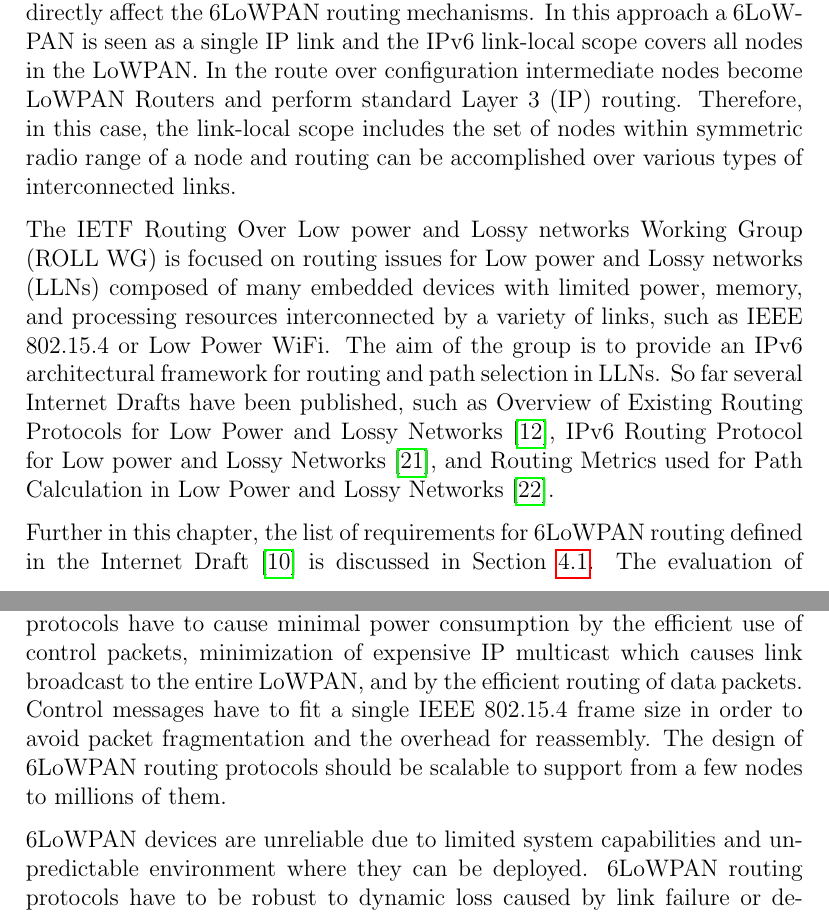
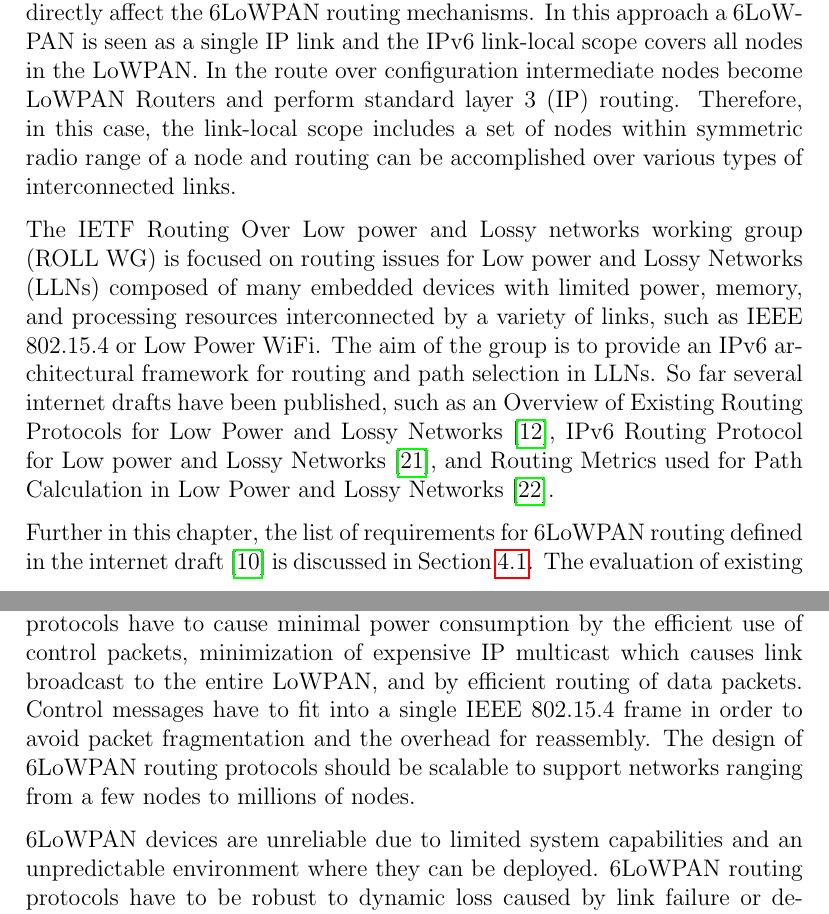
Before and after one commit to shadom/jacobs-6lowpan, a LaTeX thesis (doc/msc-proposal/msc-proposal.tex, which reads doc/msc-proposal/msc-routing.tex): two parts of pages 20 and 21 of 32, joined at a grey line, cut so that both start at the same text. Compiled offline with pdfLaTeX.

Commit message:
proposal: routing

```diff
--- a/doc/msc-proposal/msc-routing.tex
+++ b/doc/msc-proposal/msc-routing.tex
@@ -1,7 +1,7 @@
 \chapter{6LoWPAN Routing}\label{ch:routing}
-Neither the IEEE 802.15.4 \cite{ieee802.15.4} standard nor the 6LoWPAN format specification \cite{rfc4944} define how mesh topologies could be obtained and maintained. In 6LoWPAN routing can be performed either in the IP-layer, using a route over approach, or in the adaptation layer, described in Section \ref{subsec:mesh.header}, using the mesh under approach. The mesh under configuration performs the multi-hop routing below the IP link and therefore the characteristics of IEEE 802.15.4 directly affect the 6LoWPAN routing mechanisms. In this approach a 6LoWPAN is seen as a single IP link and the IPv6 link-local scope covers all nodes in the LoWPAN. In the route over configuration intermediate nodes become LoWPAN Routers and perform standard Layer 3 (IP) routing. Therefore, in this case, the link-local scope includes the set of nodes within symmetric radio range of a node and routing can be accomplished over various types of interconnected links.
+Neither the IEEE 802.15.4 \cite{ieee802.15.4} standard nor the 6LoWPAN format specification \cite{rfc4944} define how mesh topologies could be obtained and maintained. In 6LoWPAN routing can be performed either in the IP-layer, using a route over approach, or in the adaptation layer, described in Section \ref{subsec:mesh.header}, using the mesh under approach. The mesh under configuration performs the multi-hop routing below the IP link and therefore the characteristics of IEEE 802.15.4 directly affect the 6LoWPAN routing mechanisms. In this approach a 6LoWPAN is seen as a single IP link and the IPv6 link-local scope covers all nodes in the LoWPAN. In the route over configuration intermediate nodes become LoWPAN Routers and perform standard layer 3 (IP) routing. Therefore, in this case, the link-local scope includes a set of nodes within symmetric radio range of a node and routing can be accomplished over various types of interconnected links.
 
-The IETF Routing Over Low power and Lossy networks Working Group  (ROLL WG) is focused on routing issues for Low power and Lossy networks (LLNs)  composed of many embedded devices with limited power, memory, and processing resources interconnected by a variety of links, such as IEEE 802.15.4 or Low Power WiFi. The aim of the group is to provide an IPv6 architectural framework for routing and path selection in LLNs. So far several Internet Drafts have been published, such as Overview of Existing Routing Protocols for Low Power and Lossy Networks \cite{draft-protocols-07},  IPv6 Routing Protocol for Low power and Lossy Networks \cite{draft-rpl-04}, and Routing Metrics used for Path Calculation in Low Power and Lossy Networks \cite{draft-routing-metrics-04}.
+The IETF Routing Over Low power and Lossy networks working group  (ROLL WG) is focused on routing issues for Low power and Lossy Networks (LLNs)  composed of many embedded devices with limited power, memory, and processing resources interconnected by a variety of links, such as IEEE 802.15.4 or Low Power WiFi. The aim of the group is to provide an IPv6 architectural framework for routing and path selection in LLNs. So far several internet drafts have been published, such as an Overview of Existing Routing Protocols for Low Power and Lossy Networks \cite{draft-protocols-07},  IPv6 Routing Protocol for Low power and Lossy Networks \cite{draft-rpl-04}, and Routing Metrics used for Path Calculation in Low Power and Lossy Networks \cite{draft-routing-metrics-04}.
 
 
 \begin{figure}[htp]
@@ -27,12 +27,12 @@ The IETF Routing Over Low power and Lossy networks Working Group  (ROLL WG) is f
 \caption{Mesh Under (left) and Route Over routing (right)}\label{fig:routing}
 \end{figure}
 
-Further in this chapter, the list of requirements for 6LoWPAN routing defined in the Internet Draft \cite{draft-routing-04} is discussed in Section \ref{sec:rout.req}. The evaluation of existing  routing protocol for LLN scenarious is presented in Section \ref{sec:rout.protocols}. And,  finally, Section \ref{sec:rout.rpl} describes the Internet Draft \cite{draft-rpl-04} which specifies the IPv6 Routing Protocol for LLNs.
+Further in this chapter, the list of requirements for 6LoWPAN routing defined in the internet draft \cite{draft-routing-04} is discussed in Section \ref{sec:rout.req}. The evaluation of existing  routing protocol for LLN scenarious is presented in Section \ref{sec:rout.protocols}. And,  finally, Section \ref{sec:rout.rpl} describes the Internet Draft \cite{draft-rpl-04} which specifies the IPv6 Routing Protocol for LLNs.
 
 \section{6LoWPAN Routing Requirements}\label{sec:rout.req}
-A LoWPAN has to support multiple device types and roles such as host nodes drawing their power from primary batteries, mains-powered nodes and power-affluent gateways. Battery-operated devices need to last from several months to a few years with a single AA battery. Therefore 6LoWPAN routing protocols have to cause minimal power consumption by the efficient use of control packets, minimization of expensive IP multicast which causes link broadcast to the entire LoWPAN, and by the efficient routing of data packets. Control messages have to fit a single IEEE 802.15.4 frame size in order to avoid packet fragmentation and the overhead for reassembly. The design of 6LoWPAN routing protocols should be scalable to support from a few nodes to millions of them.
+A LoWPAN has to support multiple device types and roles such as host nodes drawing their power from primary batteries, mains-powered nodes and power-affluent gateways. Battery-operated devices need to last from several months to a few years with a single AA battery. Therefore 6LoWPAN routing protocols have to cause minimal power consumption by the efficient use of control packets, minimization of expensive IP multicast which causes link broadcast to the entire LoWPAN, and by  efficient routing of data packets. Control messages have to fit into a single IEEE 802.15.4 frame in order to avoid packet fragmentation and the overhead for reassembly. The design of 6LoWPAN routing protocols should be scalable to support networks ranging from a few nodes to millions of nodes.
 
-6LoWPAN devices are unreliable due to limited system capabilities and unpredictable environment where they can be deployed. 6LoWPAN routing protocols have to be robust to dynamic loss caused by link failure or device unavailability. Moreover, some of the links may be asymmetric, when the probability of successful transmission between two nodes is significantly higher in one direction than in the other one. 6LoWPAN routing protocols have to be designed to correctly operate in the presence of such links.  In addition, latency and successful end-to-end packet delivery ratio requirements of applications must be taken into account.
+6LoWPAN devices are unreliable due to limited system capabilities and an unpredictable environment where they can be deployed. 6LoWPAN routing protocols have to be robust to dynamic loss caused by link failure or device unavailability. Moreover, some of the links may be asymmetric, when the probability of successful transmission between two nodes is significantly higher in one direction than in the other one. 6LoWPAN routing protocols have to be designed to correctly operate in the presence of such links.  In addition, latency and successful end-to-end packet delivery ratio requirements of applications must be taken into account.
 
 6LoWPAN devices have small memory sizes, therefore 6LoWPAN routing protocols require implementation with small code size and low routing state to fit the typical 6LoWPAN node capacity. The code size is limited to available flash memory size, and the routing table is bounded by RAM size.
 
```
